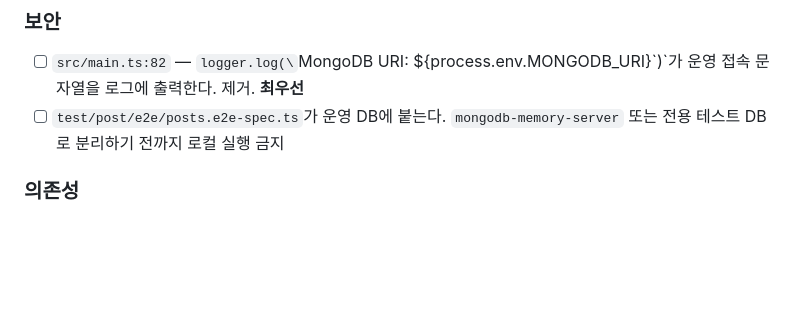
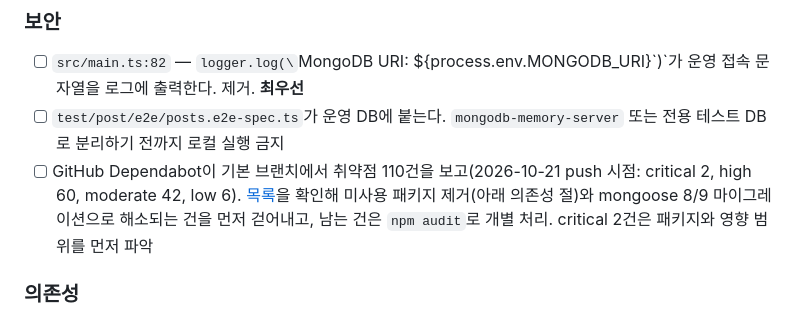
Before and after one commit to JONGHYUNVAN/vans_story_be_post, a Markdown page: TODO.md, the part around the change. Drawn GitHub-style; blank space fills up the shorter version.

Commit message:
docs: TODO.md 보안 절에 Dependabot 취약점 110건 항목 추가
2026-10-21 push 시점 GitHub 보고(critical 2, high 60, moderate 42, low 6).
미사용 패키지 제거와 mongoose 마이그레이션으로 해소되는 건을 먼저 걷어낸 뒤
남는 건을 npm audit로 개별 처리하도록 적었다.

Co-Authored-By: Claude Fable 5.1 <noreply@anthropic.com>

```diff
--- a/TODO.md
+++ b/TODO.md
@@ -93,6 +93,7 @@ CLAUDE.md 초안에 추천안을 반영하고, 초안 검토 때 확정한다.
 
 - [ ] `src/main.ts:82` — `logger.log(\`MongoDB URI: ${process.env.MONGODB_URI}\`)`가 운영 접속 문자열을 로그에 출력한다. 제거. **최우선**
 - [ ] `test/post/e2e/posts.e2e-spec.ts`가 운영 DB에 붙는다. `mongodb-memory-server` 또는 전용 테스트 DB로 분리하기 전까지 로컬 실행 금지
+- [ ] GitHub Dependabot이 기본 브랜치에서 취약점 110건을 보고(2026-10-21 push 시점: critical 2, high 60, moderate 42, low 6). [목록](https://github.com/JONGHYUNVAN/vans_story_be_post/security/dependabot)을 확인해 미사용 패키지 제거(아래 의존성 절)와 mongoose 8/9 마이그레이션으로 해소되는 건을 먼저 걷어내고, 남는 건은 `npm audit`로 개별 처리. critical 2건은 패키지와 영향 범위를 먼저 파악
 
 ### 의존성
 
```
